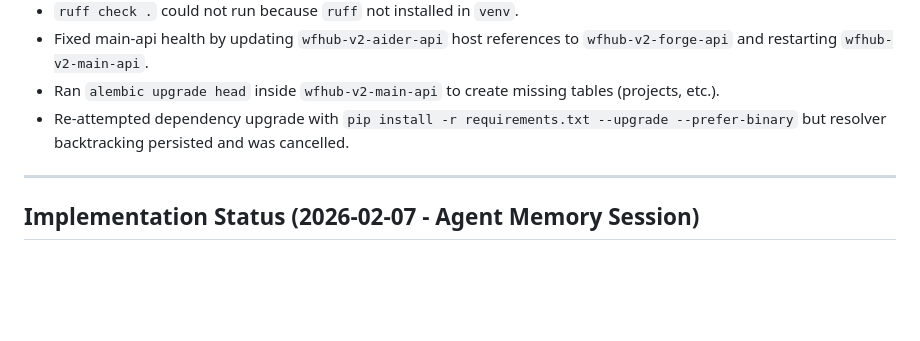
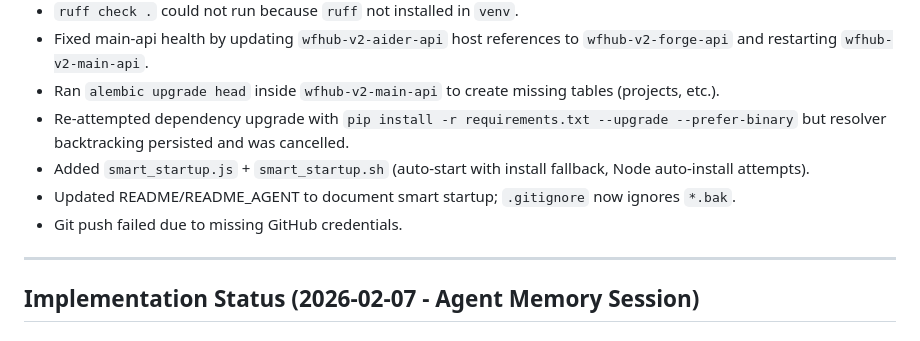
Before and after one commit to metazen11/agentmz, a Markdown page: session_handoff.md, the part around the change. GitHub-like rendering; blank space fills up the shorter version.

Commit message:
Update session handoff

```diff
--- a/session_handoff.md
+++ b/session_handoff.md
@@ -66,6 +66,9 @@
 - Fixed main-api health by updating `wfhub-v2-aider-api` host references to `wfhub-v2-forge-api` and restarting `wfhub-v2-main-api`.
 - Ran `alembic upgrade head` inside `wfhub-v2-main-api` to create missing tables (projects, etc.).
 - Re-attempted dependency upgrade with `pip install -r requirements.txt --upgrade --prefer-binary` but resolver backtracking persisted and was cancelled.
+- Added `smart_startup.js` + `smart_startup.sh` (auto-start with install fallback, Node auto-install attempts).
+- Updated README/README_AGENT to document smart startup; `.gitignore` now ignores `*.bak`.
+- Git push failed due to missing GitHub credentials.
 
 ---
 
```
